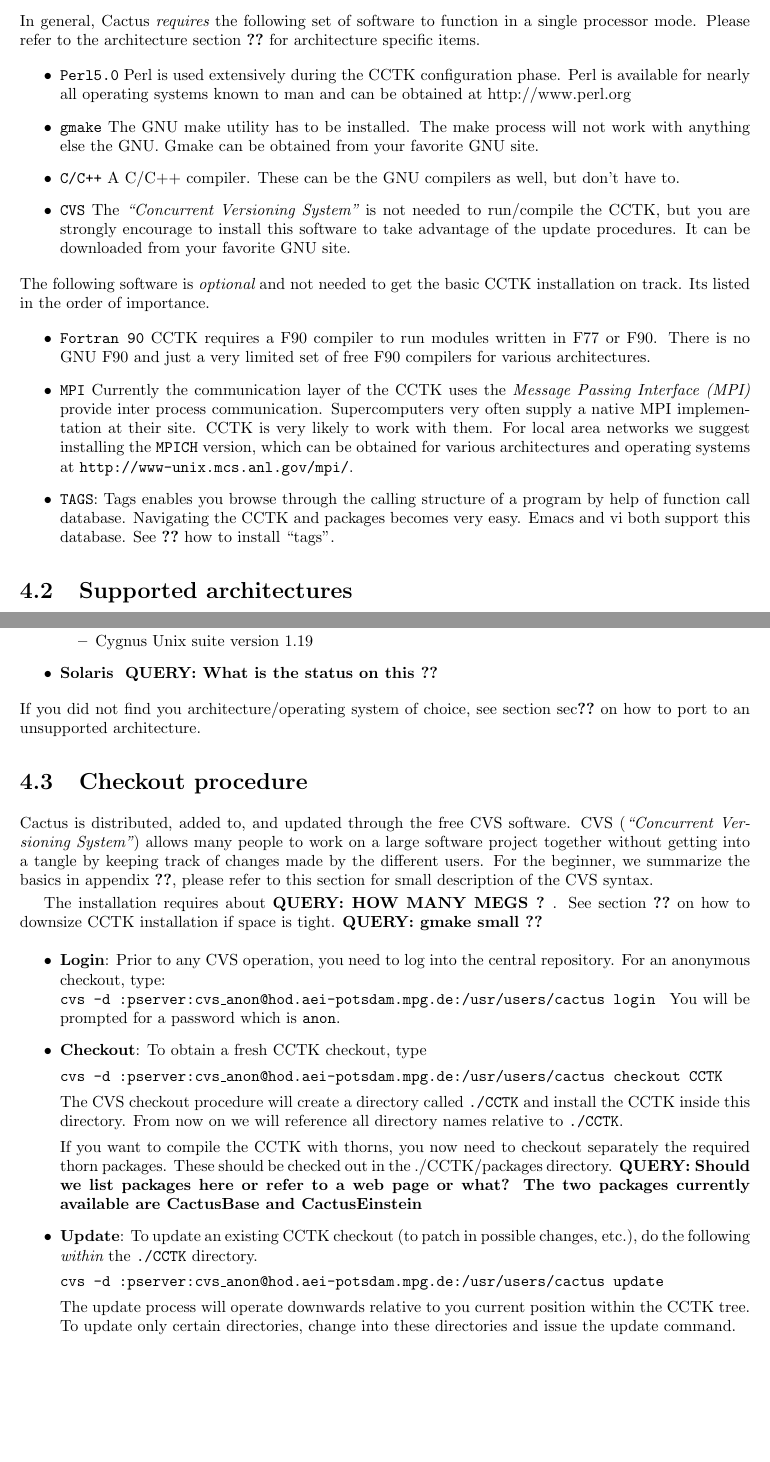
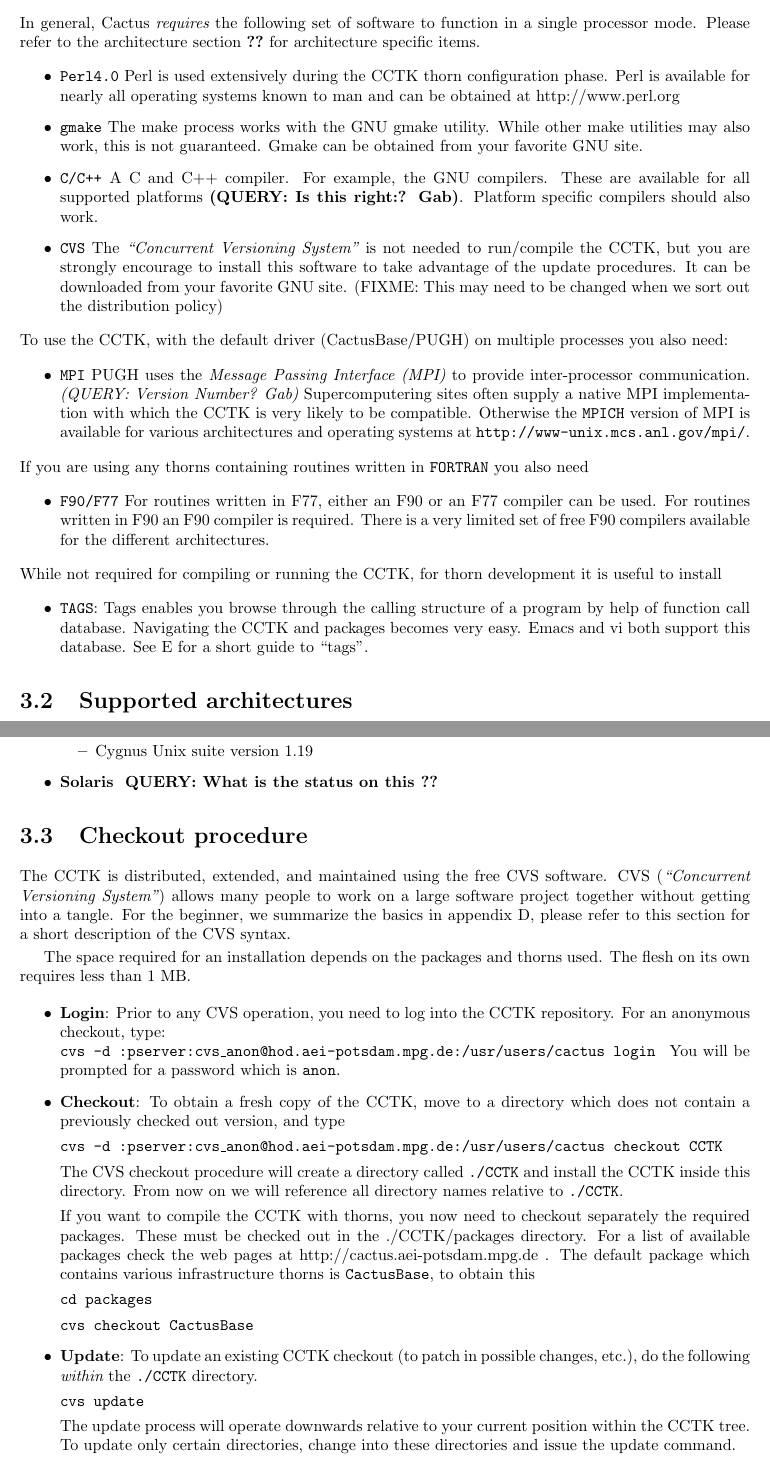
Before and after one commit to max-morris/Cactus, a LaTeX document (doc/UsersGuide/UsersGuide.tex, which reads doc/UsersGuide/RunningCactus.tex): two parts of pages 7 and 8 of 42, joined at a grey line, cut so that both start at the same text, the shorter picture padded with empty space. Compiled offline with pdfLaTeX.

Commit message:
The pitiful amount of documentation I did over the weekend
git-svn-id: https://svn.cactuscode.org/flesh/trunk@500 17b73243-c579-4c4c-a9d2-2d5706c11dac

```diff
--- a/doc/UsersGuide/RunningCactus.tex
+++ b/doc/UsersGuide/RunningCactus.tex
@@ -175,45 +180,60 @@
 %%%%%%%%%%%%%%%%%%%%%%%%%%%%%%%%%%%%%%%%%%%%%%%%%%%%%%%%%%%%%%%%%%%%%%%
 
 \section{Required software}
+\label{sec:reqo}
 
 In general, Cactus {\em requires} the following set of software to function
 in a single processor mode. Please refer to the architecture section
-\ref{sec:architecture} for architecture specific items.
+\ref{sec:suar} for architecture specific items.
 \begin{itemize}
-\item{\tt Perl5.0} Perl is used extensively during the CCTK
-  configuration phase. Perl is available for nearly all
+\item{\tt Perl4.0} Perl is used extensively during the CCTK
+  thorn configuration phase. Perl is available for nearly all
   operating systems known to man and can be obtained at
   http://www.perl.org
-\item{\tt gmake} The GNU make utility has to be installed. The make
-  process will not work with anything else the GNU.
+\item{\tt gmake} The make
+  process works with the GNU gmake utility. While other make utilities
+  may also work, this is not guaranteed.
   Gmake can be obtained from your favorite GNU site.
-\item{\tt C/C++} A C/C++ compiler. These can be the GNU compilers as
-  well, but don't have to.
+\item{\tt C/C++} A C and C++ compiler. For example, the GNU compilers. These
+ are available for all supported platforms {\bf (QUERY: Is this right:? Gab)}.
+ Platform specific compilers should also work.
 \item{\tt CVS} The {\em ``Concurrent Versioning System''} is not needed
   to run/compile the CCTK, but you are strongly encourage to install
   this software to take advantage of the update procedures. It can be
-  downloaded from your favorite GNU site.
+  downloaded from your favorite GNU site. {(FIXME: This may need to be
+  changed when we sort out the distribution policy)}
 \end{itemize}
 
 \noindent
-The following software is {\em optional} and not needed to get the
-basic CCTK installation on track. Its listed in the order of importance.
+To use the CCTK, with the default driver (CactusBase/PUGH) on multiple
+processes you also need:
 \begin{itemize}
-\item{\tt Fortran 90} CCTK requires a F90 compiler to run modules
-  written in F77 or F90. There is no
-  GNU F90 and just a very limited set of free F90 compilers for
-  various architectures.
-\item{\tt MPI} Currently the communication layer of the CCTK uses the
-  {\em Message Passing Interface (MPI)} provide inter process
-  communication. Supercomputers very often supply a native MPI
-  implementation at their site. CCTK is very likely to work with
-  them. For local area networks we suggest installing the {\tt MPICH}
-  version, which can be obtained for various architectures and
-  operating systems at {\tt http://www-unix.mcs.anl.gov/mpi/}.
+\item{\tt MPI} PUGH uses the {\it Message Passing Interface (MPI)} to
+provide inter-processor communication. {\it (QUERY: Version Number? Gab)}
+Supercomputering sites often supply a native MPI implementation with
+which the CCTK is very likely to be compatible. Otherwise the {\tt MPICH}
+version of MPI is available for various architectures and operating
+systems at {\tt http://www-unix.mcs.anl.gov/mpi/}.
+\end{itemize}
+
+\noindent
+If you are using any thorns containing routines
+written in {\tt FORTRAN} you also need
+\begin{itemize}
+\item{\tt F90/F77} For routines written in F77, either an F90 or an F77
+ compiler can be used. For routines written in F90 an F90 compiler is
+ required. There is a very limited set of free F90 compilers available
+ for the different architectures.
+\end{itemize}
+
+\noindent
+While not required for compiling or running the CCTK, for thorn development
+it is useful to install
+\begin{itemize}
 \item{\tt TAGS}: Tags enables you browse through the calling structure
   of a program by help of function call database. Navigating the CCTK and
   packages becomes very easy. Emacs and vi both support this database. See
-  \ref{sec:tags} how to install ``tags''.
+  \ref{sec:usta} for a short guide to ``tags''.
 \end{itemize}
 
 %%%%%%%%%%%%%%%%%%%%%%%%%%%%%%%%%%%%%%%%%%%%%%%%%%%%%%%%%%%%%%%%%%%%%%%
@@ -243,34 +265,31 @@
   \end{itemize}
 \item{\bf Solaris } {\q What is the status on this ??}
 \end{itemize}
-If you did not find you architecture/operating system of
-choice, see section sec\ref{sec:how_to_port} on how to port to an
-unsupported architecture.
 
 %%%%%%%%%%%%%%%%%%%%%%%%%%%%%%%%%%%%%%%%%%%%%%%%%%%%%%%%%%%%%%%%%%%%%%%
 
 \section{Checkout procedure}
+\label{sec:chpr}
 
-Cactus is distributed, added to, and updated through the free CVS
+The CCTK is distributed, extended, and maintained using the free CVS
 software. CVS ({\em ``Concurrent Versioning System''}) allows many
 people to work on a large software project together without getting
-into a tangle by keeping track of changes made by the different
-users. For the beginner, we summarize the basics in appendix
-\ref{sec:CVS}, please refer to this section for small description of
+into a tangle. For the beginner, we summarize the basics in appendix
+\ref{sec:uscv}, please refer to this section for a short description of
 the CVS syntax.
 
-The installation requires about {\q HOW MANY MEGS ? }. See section
-\ref{sec:downsize_CCTK} on how to downsize CCTK installation if space is tight.
-{\q gmake small ??}
+The space required for an installation depends on the packages and
+thorns used. The flesh on its own requires less than 1 MB.
 
 \begin{itemize}
-\item{\bf Login}: Prior to any CVS operation, you need to log into the central
+\item{\bf Login}: Prior to any CVS operation, you need to log into the CCTK
   repository. For an anonymous checkout, type:\\
   {\tt
     cvs -d :pserver:cvs\_anon@hod.aei-potsdam.mpg.de:/usr/users/cactus login
     }
   You will be prompted for a password which is {\tt anon}.
-\item{\bf Checkout}: To obtain a fresh CCTK checkout, type
+\item{\bf Checkout}: To obtain a fresh copy of the CCTK, move to a directory
+  which does not contain a previously checked out version, and type
   {\t
     cvs -d :pserver:cvs\_anon@hod.aei-potsdam.mpg.de:/usr/users/cactus checkout CCTK
     }
@@ -278,18 +297,23 @@
     ./CCTK} and install the CCTK inside this directory.  From now on we
   will reference all directory names relative to {\tt ./CCTK}.
 
+\noindent
   If you want to compile the CCTK with thorns, you now need to checkout separately
-  the required thorn packages. These should be checked out in the
-  ./CCTK/packages directory. {\bf QUERY: Should we list packages here or refer
-  to a web page or what? The two packages currently available are CactusBase and
-  CactusEinstein}
+  the required packages. These must be checked out in the
+  ./CCTK/packages directory. For a list of available packages check the
+web pages at http://cactus.aei-potsdam.mpg.de . The default package which
+contains various infrastructure thorns is {\tt CactusBase}, to obtain this
+{\t
+  cd packages
+  cvs checkout CactusBase
+}
 
 \item{\bf Update}: To update an existing CCTK checkout (to patch in
   possible changes, etc.), do the following {\em within} the {\tt ./CCTK} directory.
   {\t
-    cvs -d :pserver:cvs\_anon@hod.aei-potsdam.mpg.de:/usr/users/cactus update
+    cvs update
     }
-  The update process will operate downwards relative to you current position
+  The update process will operate downwards relative to your current position
   within the CCTK tree. To update only certain directories, change
   into these directories and issue the update command.
 \item{\bf CVS status}: to obtain a status report on the ``age'' of your
```
Also changed, not shown: doc/UsersGuide/Appendices.tex (+15 -3 lines), doc/UsersGuide/ThornWriters.tex (+6 -6 lines), doc/UsersGuide/RunningCactus.tex (33 more changed lines).
